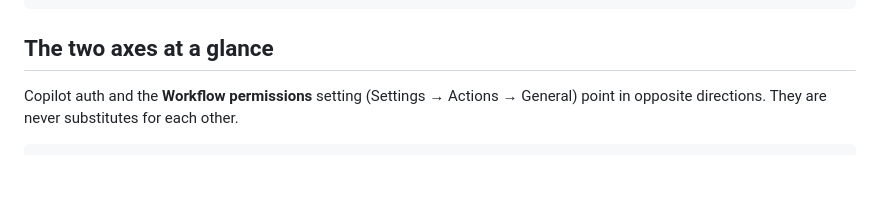
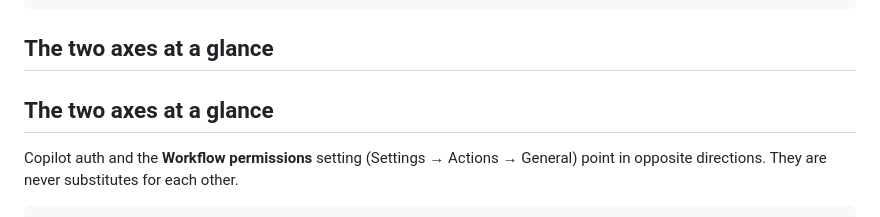
Before and after one commit to ebd622/GH-AgenticWorkflows, a Markdown page: appendix.md, the part around the change. GitHub-like rendering; blank space fills up the shorter version.

Commit message:
Add section on axes at a glance in appendix.md

```diff
--- a/appendix.md
+++ b/appendix.md
@@ -125,6 +125,7 @@ Repository-wide **Read and write permissions** are not required merely to authen
 
 
 ## The two axes at a glance
+## The two axes at a glance
 
 Copilot auth and the **Workflow permissions** setting (Settings → Actions → General) point in opposite directions. They are never substitutes for each other.
 
```
